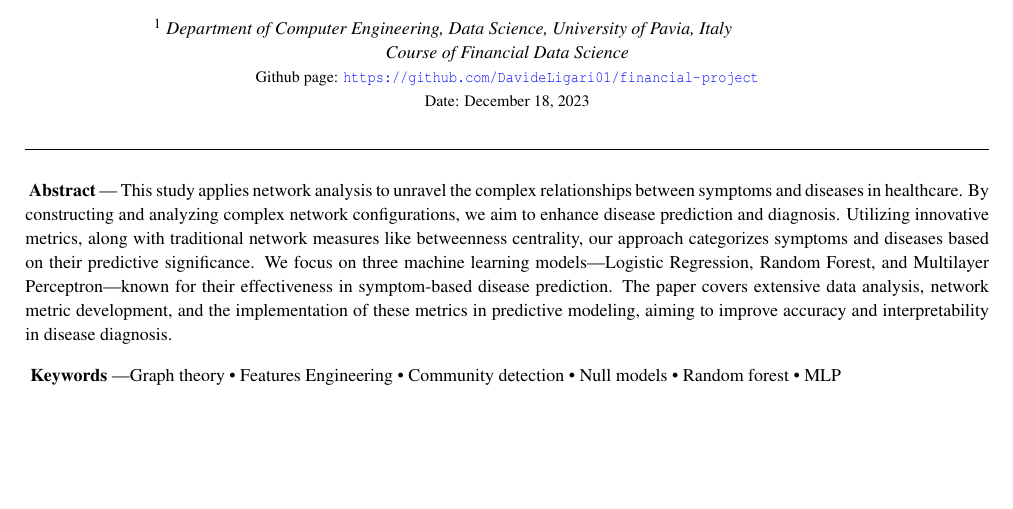
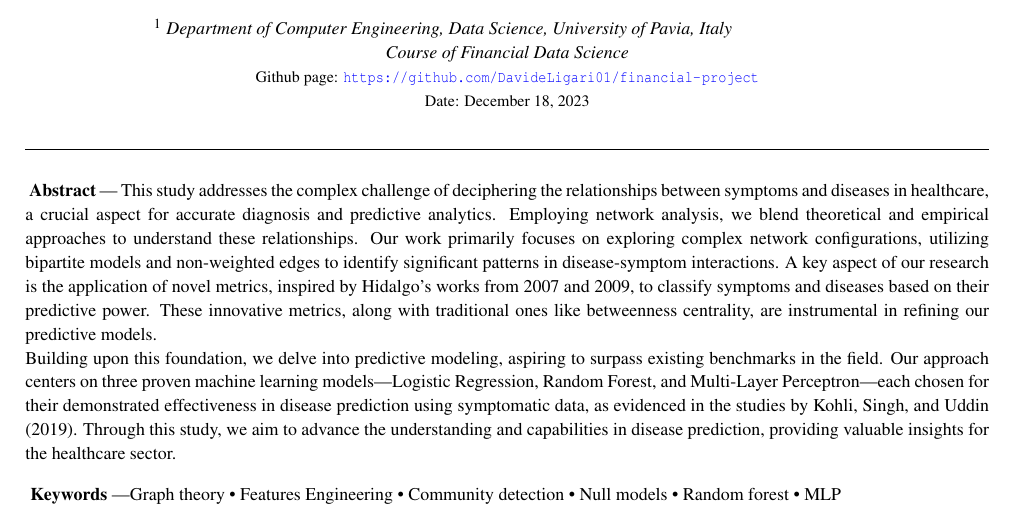
Before and after one commit to DavideLigari/disease-prediction, a LaTeX document (report/report.tex): part of page 1 of 21, cut so that both start at the same text, the shorter picture padded with empty space. Compiled offline with pdfLaTeX.

```diff
--- a/report/report.tex
+++ b/report/report.tex
@@ -17,14 +17,17 @@
 
 \keywords{Graph theory • Features Engineering • Community detection • Null models • Random forest • MLP }
 \abstract{
-    This study applies network analysis to unravel the complex relationships between symptoms and diseases in healthcare.
-    By constructing and analyzing complex network configurations, we aim to enhance disease prediction and diagnosis.
-    Utilizing innovative metrics, along with traditional network measures like betweenness centrality,
-    our approach categorizes symptoms and diseases based on their predictive significance.
-    We focus on three machine learning models—Logistic Regression, Random Forest,
-    and Multilayer Perceptron—known for their effectiveness in symptom-based disease prediction.
-    The paper covers extensive data analysis, network metric development, and the implementation of these metrics in predictive modeling,
-    aiming to improve accuracy and interpretability in disease diagnosis.
+    This study addresses the complex challenge of deciphering the relationships between symptoms and diseases in healthcare,
+    a crucial aspect for accurate diagnosis and predictive analytics. Employing network analysis, we blend theoretical and empirical
+    approaches to understand these relationships. Our work primarily focuses on exploring complex network configurations,
+    utilizing bipartite models and non-weighted edges to identify significant patterns in disease-symptom interactions.
+    A key aspect of our research is the application of novel metrics, inspired by Hidalgo's works from 2007 and 2009,
+    to classify symptoms and diseases based on their predictive power. These innovative metrics, along with traditional ones
+    like betweenness centrality, are instrumental in refining our predictive models.\\
+    Building upon this foundation, we delve into predictive modeling, aspiring to surpass existing benchmarks in the field.
+    Our approach centers on three proven machine learning models—Logistic Regression, Random Forest, and Multi-Layer Perceptron—each chosen
+    for their demonstrated effectiveness in disease prediction using symptomatic data, as evidenced in the studies by Kohli, Singh, and Uddin (2019).
+    Through this study, we aim to advance the understanding and capabilities in disease prediction, providing valuable insights for the healthcare sector.
 }
 \firstauthor{Scardovi Ligari Alberti Andreoli}
 \publicationdate{\today}
```
Also changed, not shown: report/sections/results_network.tex (+6 -6 lines), report/report.pdf.
